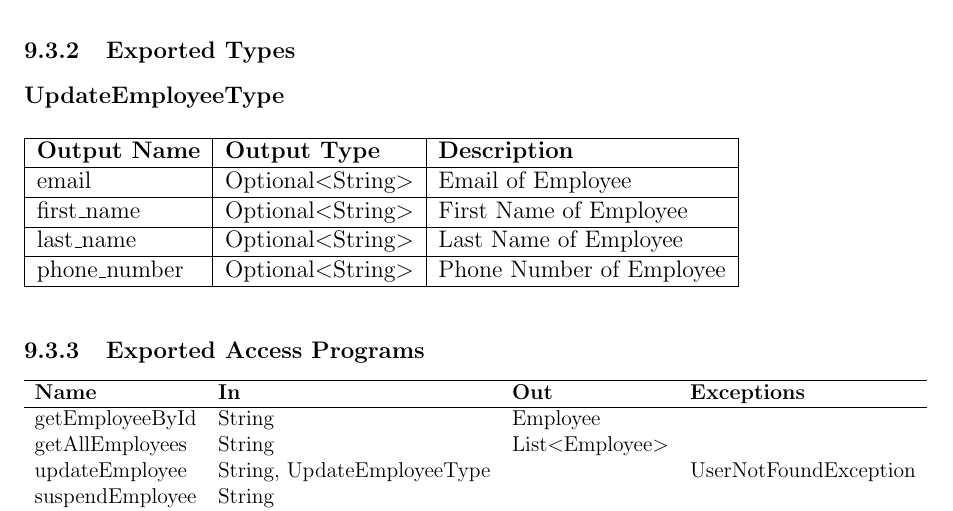
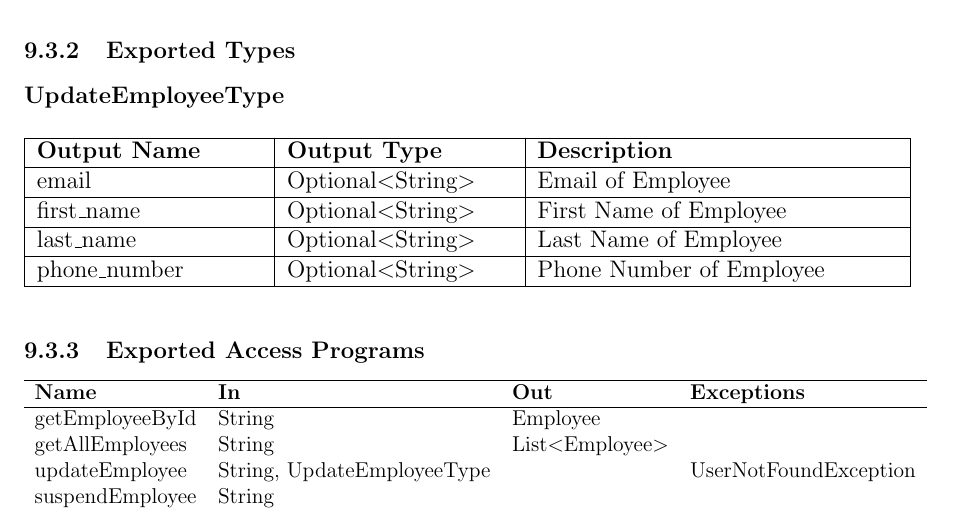
Before and after one commit to arkinmodi/project-sayyara, a LaTeX document (docs/Design/SoftDetailedDes/MIS.tex): part of page 20 of 28, cut so that both start at the same text. Compiled offline with pdfLaTeX.

Commit message:
Update docs/Design/SoftDetailedDes/MIS.tex
Co-authored-by: Arkin Modi <16737086+arkinmodi@users.noreply.github.com>

```diff
--- a/docs/Design/SoftDetailedDes/MIS.tex
+++ b/docs/Design/SoftDetailedDes/MIS.tex
@@ -889,7 +889,7 @@ None
 \textbf{UpdateEmployeeType}
 
 \begin{table}[H]
-	\begin{tabular}{|l|l|l|}
+	\begin{tabular}{|p{0.25\textwidth}|p{0.25\textwidth}|p{0.40\textwidth}|}
 		\hline
 		\textbf{Output Name} & \textbf{Output Type} & \textbf{Description}     \\
 		\hline
```
